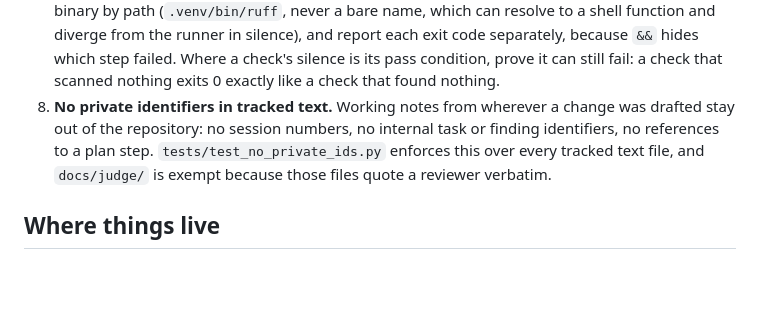
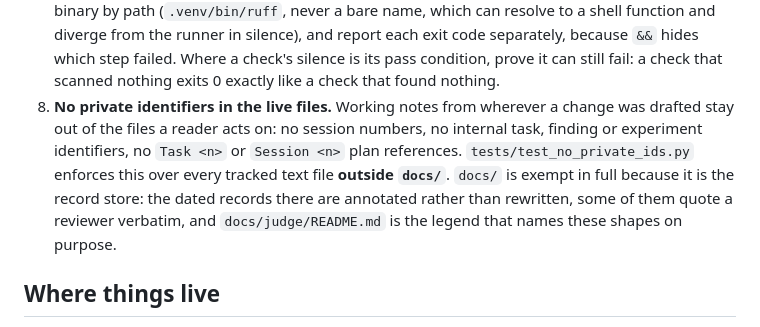
Before and after one commit to joaomanuelsrodrigues/lidar-microrelief, a Markdown page: CONTRIBUTING.md, the part around the change. GitHub-like rendering; blank space fills up the shorter version.

Commit message:
fix(review): the rule describing the new guard described it wrongly
Rule 8 of CONTRIBUTING.md, written in the same pass as the guard it cites, made two claims the
guard does not honour: that it scans "every tracked text file", when it scans every tracked text
file outside `docs/`, and that `docs/judge/` is the exemption, when the exemption is `docs/` in
full. It also promised to catch plan-step references after `Step <n>` had been dropped from the
pattern for firing on ordinary English.

This is the failure the commit before it exists to fix, committed inside the fix: a claim about
our own internals, written from memory rather than from the file. The corrected rule states the
exemption, its scope and the reason, and names the shapes the pattern actually matches.

Co-Authored-By: Claude Opus 5 <noreply@anthropic.com>
Claude-Session: https://claude.ai/code/session_01Q3a7GU4aVEG7Ac7vFCDPdX

```diff
--- a/CONTRIBUTING.md
+++ b/CONTRIBUTING.md
@@ -32,10 +32,13 @@ These are the process rules this repository holds to. They are not the science:
    diverge from the runner in silence), and report each exit code separately, because `&&` hides
    which step failed. Where a check's silence is its pass condition, prove it can still fail: a
    check that scanned nothing exits 0 exactly like a check that found nothing.
-8. **No private identifiers in tracked text.** Working notes from wherever a change was drafted
-   stay out of the repository: no session numbers, no internal task or finding identifiers, no
-   references to a plan step. `tests/test_no_private_ids.py` enforces this over every tracked text
-   file, and `docs/judge/` is exempt because those files quote a reviewer verbatim.
+8. **No private identifiers in the live files.** Working notes from wherever a change was drafted
+   stay out of the files a reader acts on: no session numbers, no internal task, finding or
+   experiment identifiers, no `Task <n>` or `Session <n>` plan references.
+   `tests/test_no_private_ids.py` enforces this over every tracked text file **outside `docs/`**.
+   `docs/` is exempt in full because it is the record store: the dated records there are annotated
+   rather than rewritten, some of them quote a reviewer verbatim, and `docs/judge/README.md` is the
+   legend that names these shapes on purpose.
 
 ## Where things live
 
```
